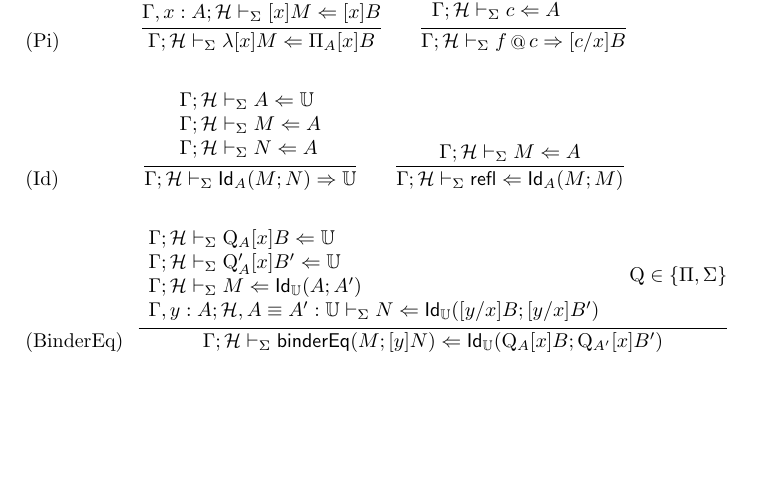
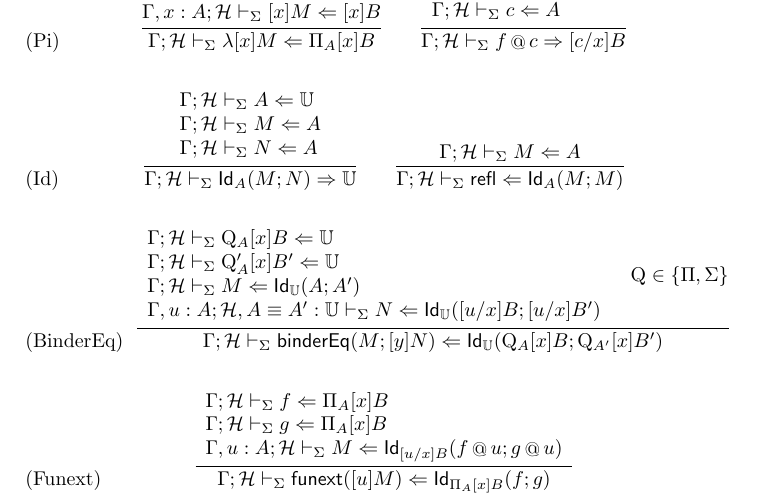
Before and after one commit to jonsterling/TT-Reflection, a LaTeX paper (rules.tex): part of page 2 of 2, cut so that both start at the same text, the shorter picture padded with empty space. Compiled offline with pdfLaTeX.

```diff
--- a/rules.tex
+++ b/rules.tex
@@ -195,11 +195,25 @@
       \Gamma;\mathcal{H}\vdash_\Sigma \mathrm{Q}_A[x]B \checks\uni\\
       \Gamma;\mathcal{H}\vdash_\Sigma \mathrm{Q}_A'[x]B' \checks\uni\\
       \Gamma;\mathcal{H}\vdash_\Sigma M \checks \mathsf{Id}_\uni(A; A')\\
-      \Gamma,y:A;\mathcal{H},A\equiv A':\uni \vdash_\Sigma N\checks \mathsf{Id}_\uni([y/x]B; [y/x]B')
+      \Gamma,u:A;\mathcal{H},A\equiv A':\uni \vdash_\Sigma N\checks \mathsf{Id}_\uni([u/x]B; [u/x]B')
     \end{array}&
     \mathrm{Q}\in\{\Pi,\Sigma\}
   }
   \tag{BinderEq}
 \end{equation}
 
+% Do we need something more fancy for this?
+\begin{equation}
+  \infer{
+    \Gamma;\mathcal{H}\vdash_\Sigma \mathsf{funext}([u]M)\checks \mathsf{Id}_{\Pi_A[x]B}(f; g)
+  }{
+    \begin{array}{l}
+      \Gamma;\mathcal{H}\vdash_\Sigma f\checks \Pi_A[x]B\\
+      \Gamma;\mathcal{H}\vdash_\Sigma g\checks \Pi_A[x]B\\
+      \Gamma,u:A;\mathcal{H}\vdash_\Sigma M\checks \mathsf{Id}_{[u/x]B}(f\mathop{@}u;g\mathop{@}u)
+    \end{array}
+  }
+  \tag{Funext}
+\end{equation}
+
 \end{document}
```
Also changed, not shown: rules.pdf, 5 other files.
